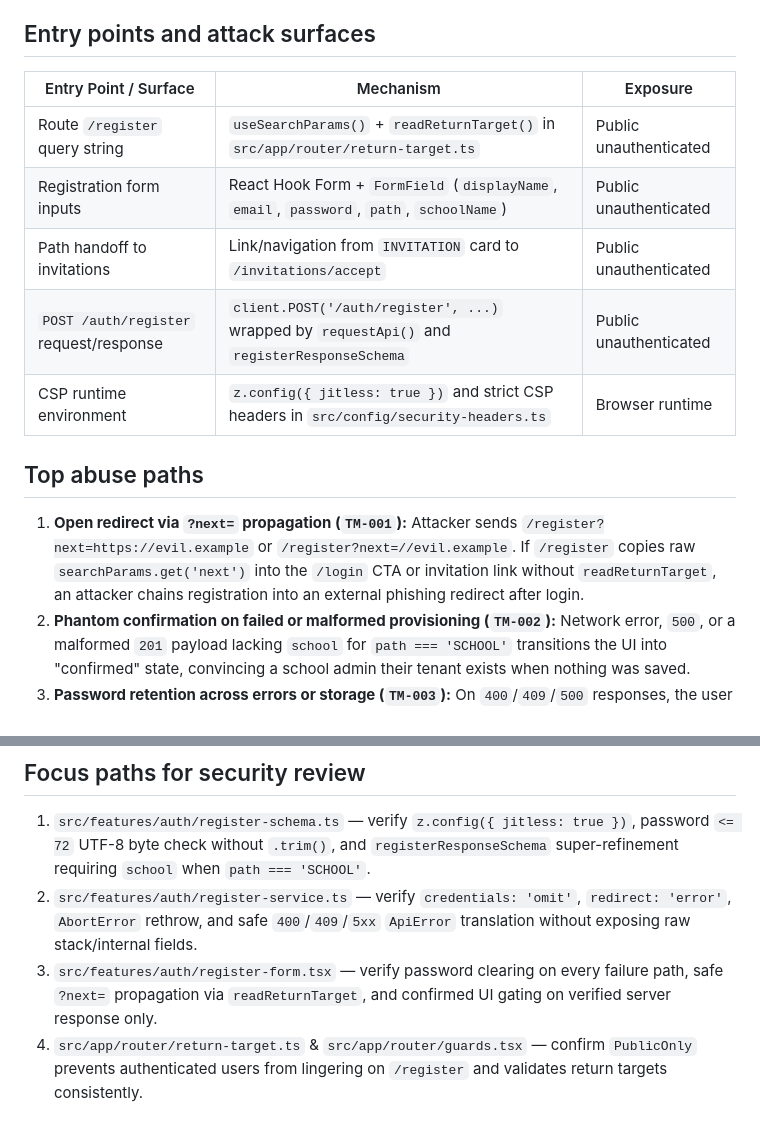
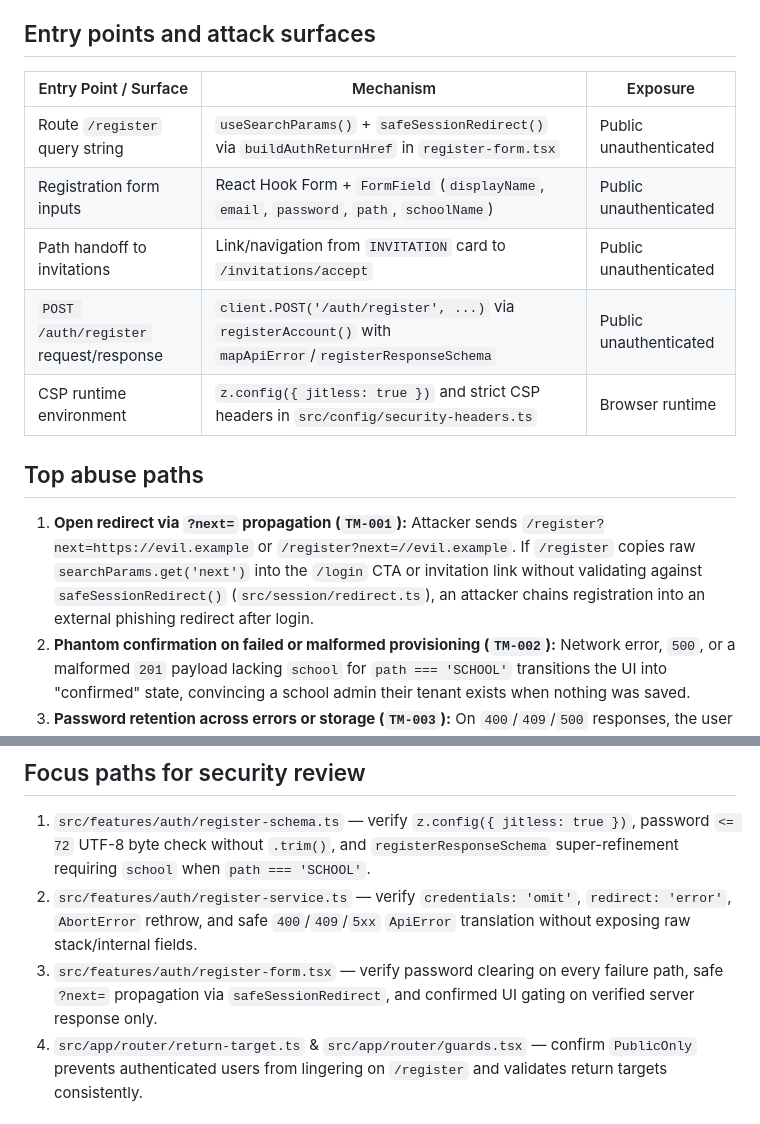
Before and after one commit to Agustin742/integratec-final-front, a Markdown page: docs/threat-model.md, 2 parts joined by grey strips. Drawn GitHub-style.

```diff
--- a/docs/threat-model.md
+++ b/docs/threat-model.md
@@ -63,17 +63,17 @@ Trust boundaries crossed during registration:
 
 ## Entry points and attack surfaces
 
-| Entry Point / Surface                  | Mechanism                                                                                   | Exposure               |
-| -------------------------------------- | ------------------------------------------------------------------------------------------- | ---------------------- |
-| Route `/register` query string         | `useSearchParams()` + `readReturnTarget()` in `src/app/router/return-target.ts`             | Public unauthenticated |
-| Registration form inputs               | React Hook Form + `FormField` (`displayName`, `email`, `password`, `path`, `schoolName`)    | Public unauthenticated |
-| Path handoff to invitations            | Link/navigation from `INVITATION` card to `/invitations/accept`                             | Public unauthenticated |
-| `POST /auth/register` request/response | `client.POST('/auth/register', ...)` wrapped by `requestApi()` and `registerResponseSchema` | Public unauthenticated |
-| CSP runtime environment                | `z.config({ jitless: true })` and strict CSP headers in `src/config/security-headers.ts`    | Browser runtime        |
+| Entry Point / Surface                  | Mechanism                                                                                                | Exposure               |
+| -------------------------------------- | -------------------------------------------------------------------------------------------------------- | ---------------------- |
+| Route `/register` query string         | `useSearchParams()` + `safeSessionRedirect()` via `buildAuthReturnHref` in `register-form.tsx`           | Public unauthenticated |
+| Registration form inputs               | React Hook Form + `FormField` (`displayName`, `email`, `password`, `path`, `schoolName`)                 | Public unauthenticated |
+| Path handoff to invitations            | Link/navigation from `INVITATION` card to `/invitations/accept`                                          | Public unauthenticated |
+| `POST /auth/register` request/response | `client.POST('/auth/register', ...)` via `registerAccount()` with `mapApiError`/`registerResponseSchema` | Public unauthenticated |
+| CSP runtime environment                | `z.config({ jitless: true })` and strict CSP headers in `src/config/security-headers.ts`                 | Browser runtime        |
 
 ## Top abuse paths
 
-1. **Open redirect via `?next=` propagation (`TM-001`):** Attacker sends `/register?next=https://evil.example` or `/register?next=//evil.example`. If `/register` copies raw `searchParams.get('next')` into the `/login` CTA or invitation link without `readReturnTarget`, an attacker chains registration into an external phishing redirect after login.
+1. **Open redirect via `?next=` propagation (`TM-001`):** Attacker sends `/register?next=https://evil.example` or `/register?next=//evil.example`. If `/register` copies raw `searchParams.get('next')` into the `/login` CTA or invitation link without validating against `safeSessionRedirect()` (`src/session/redirect.ts`), an attacker chains registration into an external phishing redirect after login.
 2. **Phantom confirmation on failed or malformed provisioning (`TM-002`):** Network error, `500`, or a malformed `201` payload lacking `school` for `path === 'SCHOOL'` transitions the UI into "confirmed" state, convincing a school admin their tenant exists when nothing was saved.
 3. **Password retention across errors or storage (`TM-003`):** On `400`/`409`/`500` responses, the user leaves the browser tab open with the plaintext password populated in React state, or a draft-saving helper writes the password to `sessionStorage`/`localStorage` or logs it.
 4. **CSP runtime violation breaking client validation (`TM-004`):** Zod v4 defaults to JIT compilation (`new Function`) in environments that allow it; importing schemas in a module without `z.config({ jitless: true })` can fail under strict `script-src 'self'` CSP in production.
@@ -101,7 +101,7 @@ Trust boundaries crossed during registration:
 
 1. `src/features/auth/register-schema.ts` — verify `z.config({ jitless: true })`, password `<= 72` UTF-8 byte check without `.trim()`, and `registerResponseSchema` super-refinement requiring `school` when `path === 'SCHOOL'`.
 2. `src/features/auth/register-service.ts` — verify `credentials: 'omit'`, `redirect: 'error'`, `AbortError` rethrow, and safe `400`/`409`/`5xx` `ApiError` translation without exposing raw stack/internal fields.
-3. `src/features/auth/register-form.tsx` — verify password clearing on every failure path, safe `?next=` propagation via `readReturnTarget`, and confirmed UI gating on verified server response only.
+3. `src/features/auth/register-form.tsx` — verify password clearing on every failure path, safe `?next=` propagation via `safeSessionRedirect`, and confirmed UI gating on verified server response only.
 4. `src/app/router/return-target.ts` & `src/app/router/guards.tsx` — confirm `PublicOnly` prevents authenticated users from lingering on `/register` and validates return targets consistently.
 
 ## Notes on use
```
Also changed, not shown: other parts of docs/threat-model.md (+10 -10 lines), changelogs/tracker-mati.md (+9 -6 lines), docs/routing.md (+12 -0 lines), docs/assets/auth/register-1280.png (added), docs/assets/auth/register-360.png (added), 5 other files.
